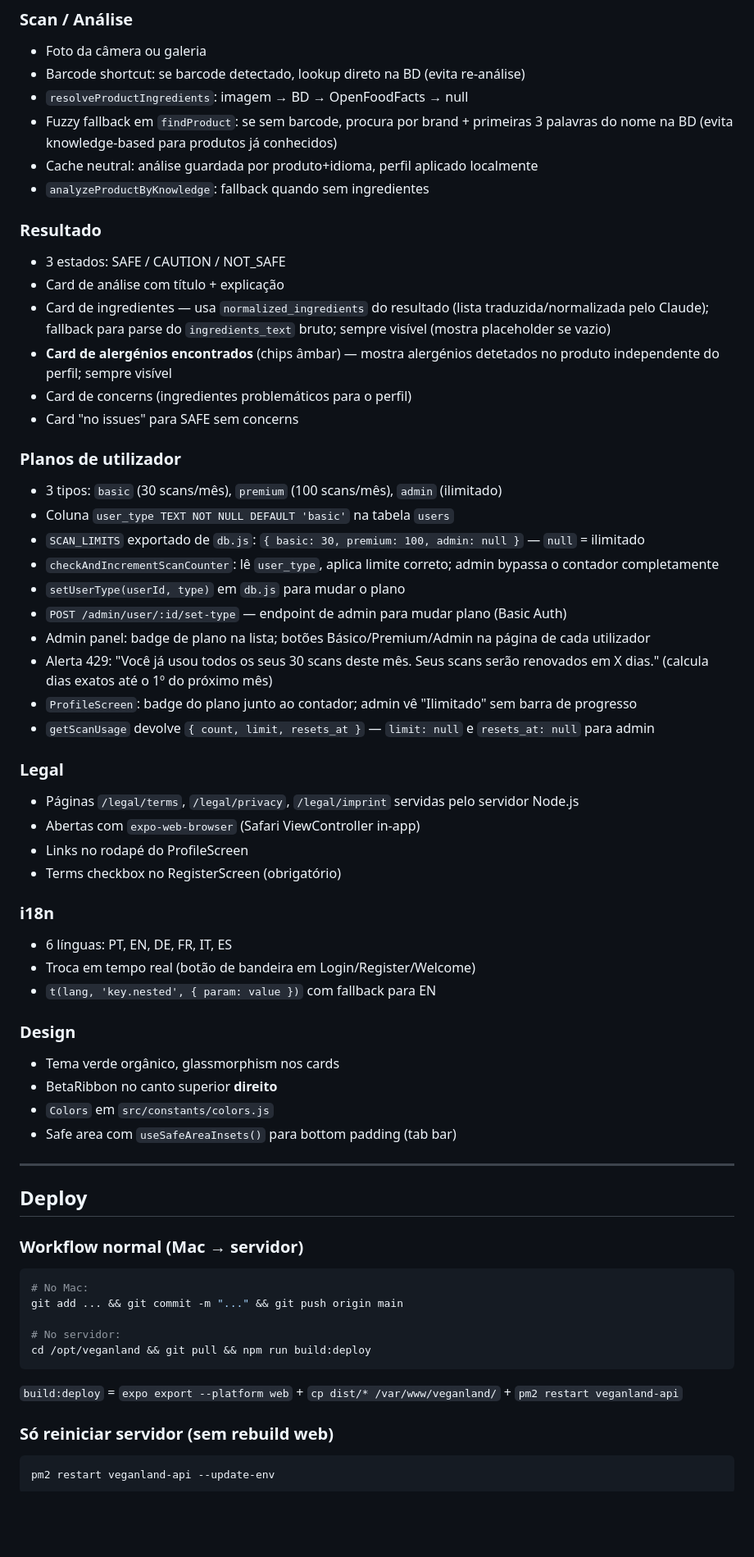
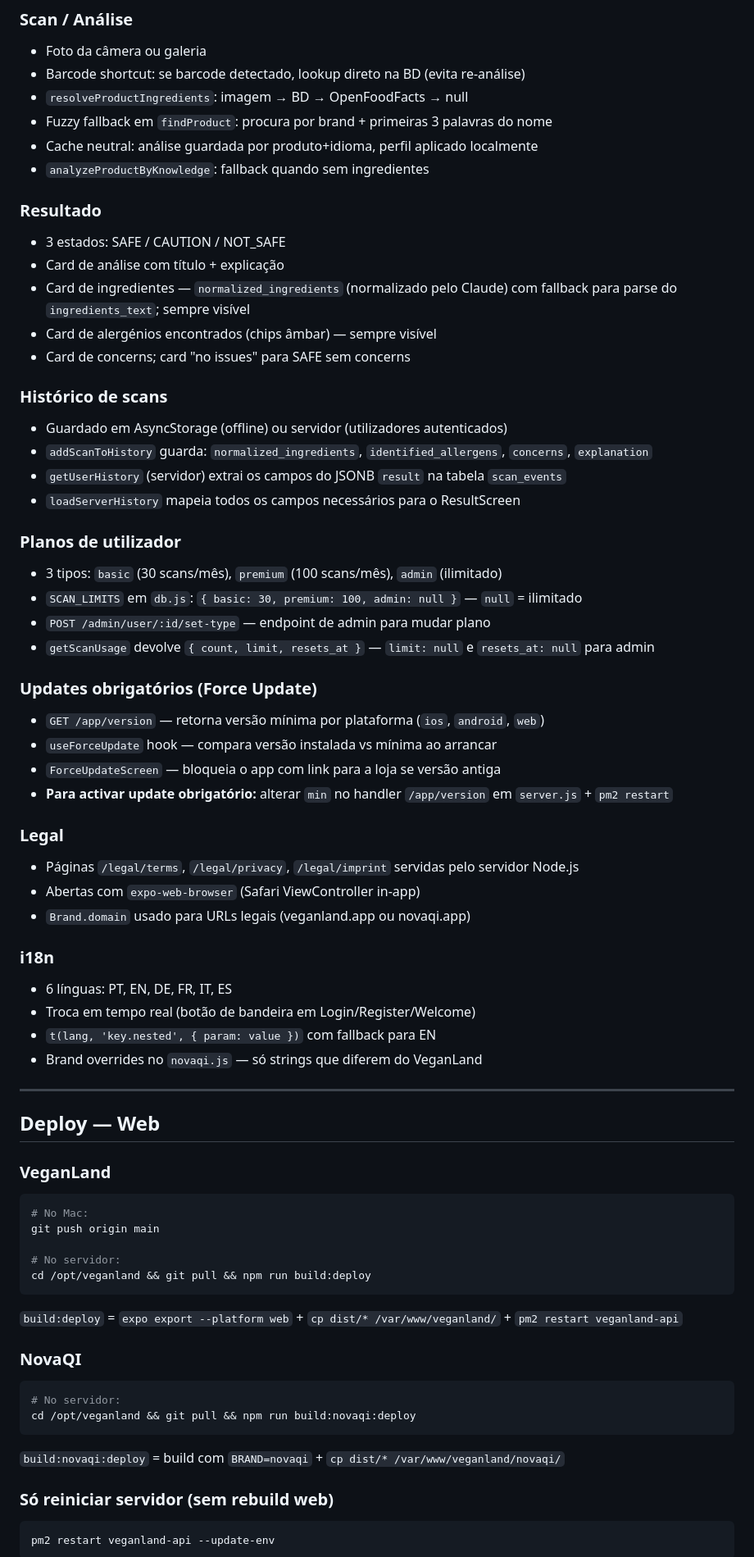
Before and after one commit to daviwazlawick/veganland, a Markdown page: CLAUDE.md, the part around one of its changes. Shown at 82% size. Rendered like a GitHub page; blank space fills up the shorter version.

Commit message:
Update CLAUDE.md with full brand system, EAS, force update, history fix docs

````diff
--- a/CLAUDE.md
+++ b/CLAUDE.md
@@ -93,61 +138,66 @@ server/src/
 - Foto da câmera ou galeria
 - Barcode shortcut: se barcode detectado, lookup direto na BD (evita re-análise)
 - `resolveProductIngredients`: imagem → BD → OpenFoodFacts → null
-- Fuzzy fallback em `findProduct`: se sem barcode, procura por brand + primeiras 3 palavras do nome na BD (evita knowledge-based para produtos já conhecidos)
+- Fuzzy fallback em `findProduct`: procura por brand + primeiras 3 palavras do nome
 - Cache neutral: análise guardada por produto+idioma, perfil aplicado localmente
 - `analyzeProductByKnowledge`: fallback quando sem ingredientes
 
 ### Resultado
 - 3 estados: SAFE / CAUTION / NOT_SAFE
 - Card de análise com título + explicação
-- Card de ingredientes — usa `normalized_ingredients` do resultado (lista traduzida/normalizada pelo Claude); fallback para parse do `ingredients_text` bruto; sempre visível (mostra placeholder se vazio)
-- **Card de alergénios encontrados** (chips âmbar) — mostra alergénios detetados no produto independente do perfil; sempre visível
-- Card de concerns (ingredientes problemáticos para o perfil)
-- Card "no issues" para SAFE sem concerns
+- Card de ingredientes — `normalized_ingredients` (normalizado pelo Claude) com fallback para parse do `ingredients_text`; sempre visível
+- Card de alergénios encontrados (chips âmbar) — sempre visível
+- Card de concerns; card "no issues" para SAFE sem concerns
+
+### Histórico de scans
+- Guardado em AsyncStorage (offline) ou servidor (utilizadores autenticados)
+- `addScanToHistory` guarda: `normalized_ingredients`, `identified_allergens`, `concerns`, `explanation`
+- `getUserHistory` (servidor) extrai os campos do JSONB `result` na tabela `scan_events`
+- `loadServerHistory` mapeia todos os campos necessários para o ResultScreen
 
 ### Planos de utilizador
 - 3 tipos: `basic` (30 scans/mês), `premium` (100 scans/mês), `admin` (ilimitado)
-- Coluna `user_type TEXT NOT NULL DEFAULT 'basic'` na tabela `users`
-- `SCAN_LIMITS` exportado de `db.js`: `{ basic: 30, premium: 100, admin: null }` — `null` = ilimitado
-- `checkAndIncrementScanCounter`: lê `user_type`, aplica limite correto; admin bypassa o contador completamente
-- `setUserType(userId, type)` em `db.js` para mudar o plano
-- `POST /admin/user/:id/set-type` — endpoint de admin para mudar plano (Basic Auth)
-- Admin panel: badge de plano na lista; botões Básico/Premium/Admin na página de cada utilizador
-- Alerta 429: "Você já usou todos os seus 30 scans deste mês. Seus scans serão renovados em X dias." (calcula dias exatos até o 1º do próximo mês)
-- `ProfileScreen`: badge do plano junto ao contador; admin vê "Ilimitado" sem barra de progresso
+- `SCAN_LIMITS` em `db.js`: `{ basic: 30, premium: 100, admin: null }` — `null` = ilimitado
+- `POST /admin/user/:id/set-type` — endpoint de admin para mudar plano
 - `getScanUsage` devolve `{ count, limit, resets_at }` — `limit: null` e `resets_at: null` para admin
+
+### Updates obrigatórios (Force Update)
+- `GET /app/version` — retorna versão mínima por plataforma (`ios`, `android`, `web`)
+- `useForceUpdate` hook — compara versão instalada vs mínima ao arrancar
+- `ForceUpdateScreen` — bloqueia o app com link para a loja se versão antiga
+- **Para activar update obrigatório:** alterar `min` no handler `/app/version` em `server.js` + `pm2 restart`
 
 ### Legal
 - Páginas `/legal/terms`, `/legal/privacy`, `/legal/imprint` servidas pelo servidor Node.js
 - Abertas com `expo-web-browser` (Safari ViewController in-app)
-- Links no rodapé do ProfileScreen
-- Terms checkbox no RegisterScreen (obrigatório)
+- `Brand.domain` usado para URLs legais (veganland.app ou novaqi.app)
 
 ### i18n
 - 6 línguas: PT, EN, DE, FR, IT, ES
 - Troca em tempo real (botão de bandeira em Login/Register/Welcome)
 - `t(lang, 'key.nested', { param: value })` com fallback para EN
-
-### Design
-- Tema verde orgânico, glassmorphism nos cards
-- BetaRibbon no canto superior **direito**
-- `Colors` em `src/constants/colors.js`
-- Safe area com `useSafeAreaInsets()` para bottom padding (tab bar)
+- Brand overrides no `novaqi.js` — só strings que diferem do VeganLand
 
 ---
 
-## Deploy
+## Deploy — Web
 
-### Workflow normal (Mac → servidor)
+### VeganLand
 ```bash
 # No Mac:
-git add ... && git commit -m "..." && git push origin main
+git push origin main
 
 # No servidor:
 cd /opt/veganland && git pull && npm run build:deploy
 ```
+`build:deploy` = `expo export --platform web` + `cp dist/* /var/www/veganland/` + `pm2 restart veganland-api`
 
-`build:deploy` = `expo export --platform web` + `cp dist/* /var/www/veganland/` + `pm2 restart veganland-api`
+### NovaQI
+```bash
+# No servidor:
+cd /opt/veganland && git pull && npm run build:novaqi:deploy
+```
+`build:novaqi:deploy` = build com `BRAND=novaqi` + `cp dist/* /var/www/veganland/novaqi/`
 
 ### Só reiniciar servidor (sem rebuild web)
 ```bash
````
Also changed, not shown: other parts of CLAUDE.md (+114 -19 lines).
